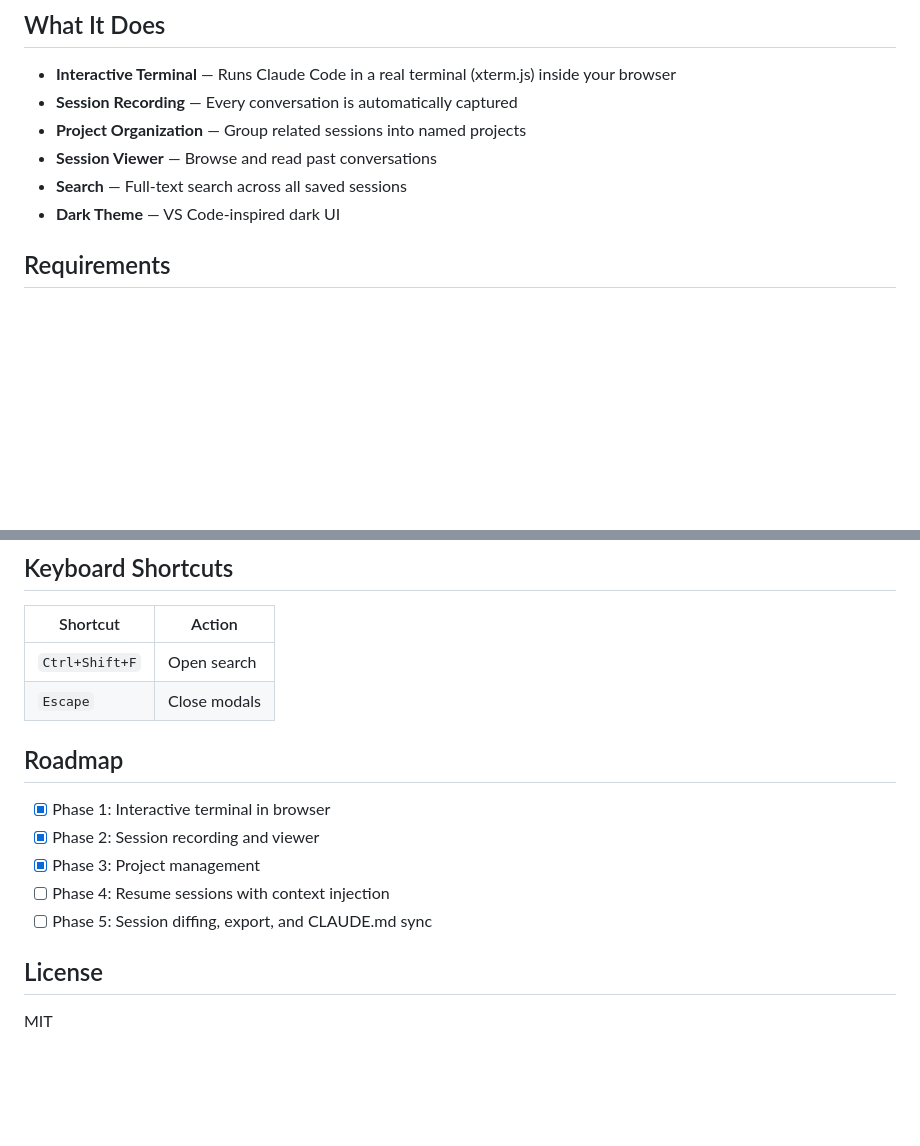
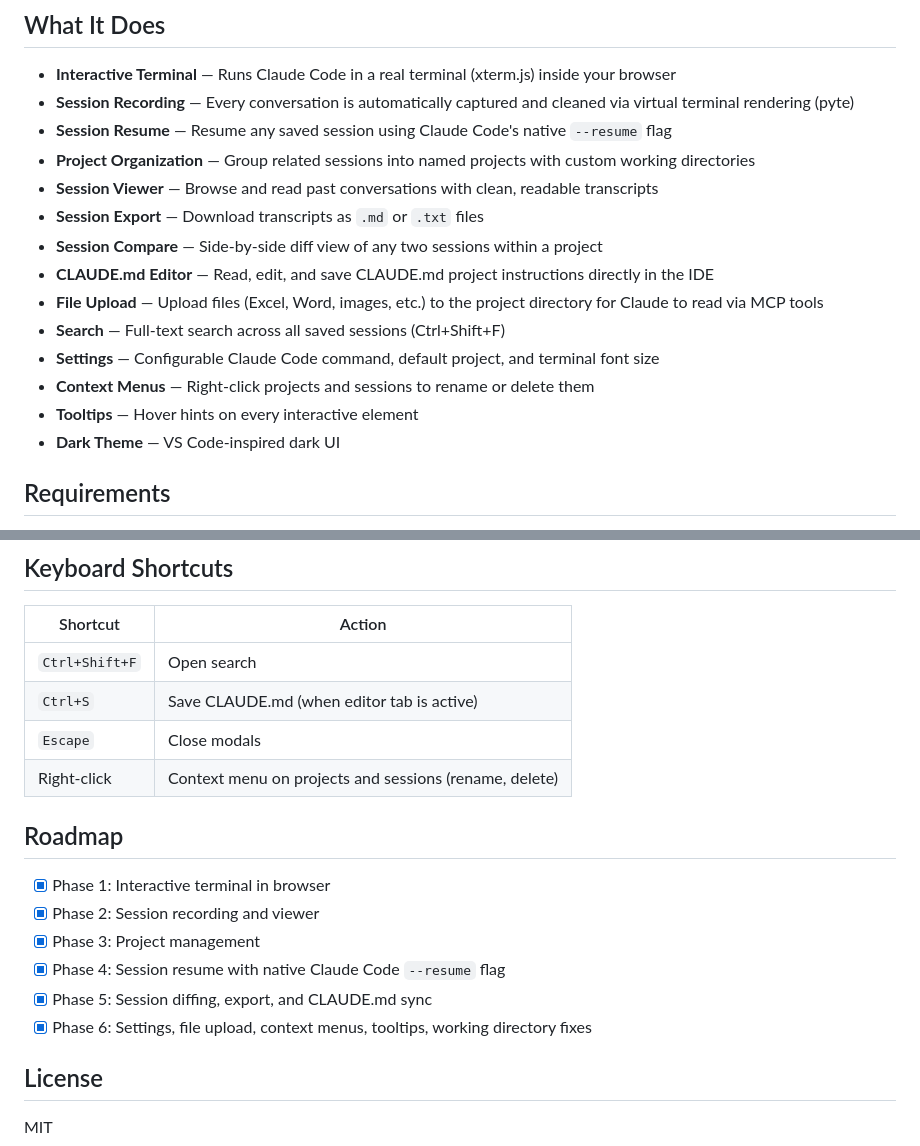
Before and after one commit to Powellga/Claude-Code-IDE, a Markdown page: README.md, 2 parts joined by grey strips. GitHub-like rendering; blank space fills up the shorter version.

```diff
--- a/README.md
+++ b/README.md
@@ -5,10 +5,18 @@ A local web-based IDE that wraps Claude Code's CLI with project and session mana
 ## What It Does
 
 - **Interactive Terminal** — Runs Claude Code in a real terminal (xterm.js) inside your browser
-- **Session Recording** — Every conversation is automatically captured
-- **Project Organization** — Group related sessions into named projects
-- **Session Viewer** — Browse and read past conversations
-- **Search** — Full-text search across all saved sessions
+- **Session Recording** — Every conversation is automatically captured and cleaned via virtual terminal rendering (pyte)
+- **Session Resume** — Resume any saved session using Claude Code's native `--resume` flag
+- **Project Organization** — Group related sessions into named projects with custom working directories
+- **Session Viewer** — Browse and read past conversations with clean, readable transcripts
+- **Session Export** — Download transcripts as `.md` or `.txt` files
+- **Session Compare** — Side-by-side diff view of any two sessions within a project
+- **CLAUDE.md Editor** — Read, edit, and save CLAUDE.md project instructions directly in the IDE
+- **File Upload** — Upload files (Excel, Word, images, etc.) to the project directory for Claude to read via MCP tools
+- **Search** — Full-text search across all saved sessions (Ctrl+Shift+F)
+- **Settings** — Configurable Claude Code command, default project, and terminal font size
+- **Context Menus** — Right-click projects and sessions to rename or delete them
+- **Tooltips** — Hover hints on every interactive element
 - **Dark Theme** — VS Code-inspired dark UI
 
 ## Requirements
@@ -105,15 +139,18 @@ Environment variables:
 | Shortcut | Action |
 |----------|--------|
 | `Ctrl+Shift+F` | Open search |
+| `Ctrl+S` | Save CLAUDE.md (when editor tab is active) |
 | `Escape` | Close modals |
+| Right-click | Context menu on projects and sessions (rename, delete) |
 
 ## Roadmap
 
 - [x] Phase 1: Interactive terminal in browser
 - [x] Phase 2: Session recording and viewer
 - [x] Phase 3: Project management
-- [ ] Phase 4: Resume sessions with context injection
-- [ ] Phase 5: Session diffing, export, and CLAUDE.md sync
+- [x] Phase 4: Session resume with native Claude Code `--resume` flag
+- [x] Phase 5: Session diffing, export, and CLAUDE.md sync
+- [x] Phase 6: Settings, file upload, context menus, tooltips, working directory fixes
 
 ## License
 
```
Also changed, not shown: other parts of README.md (+39 -13 lines).
